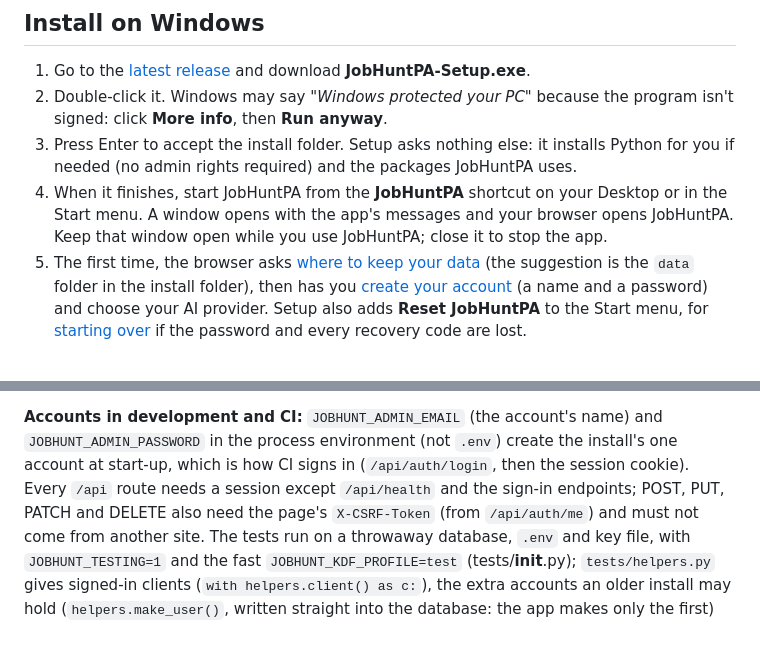
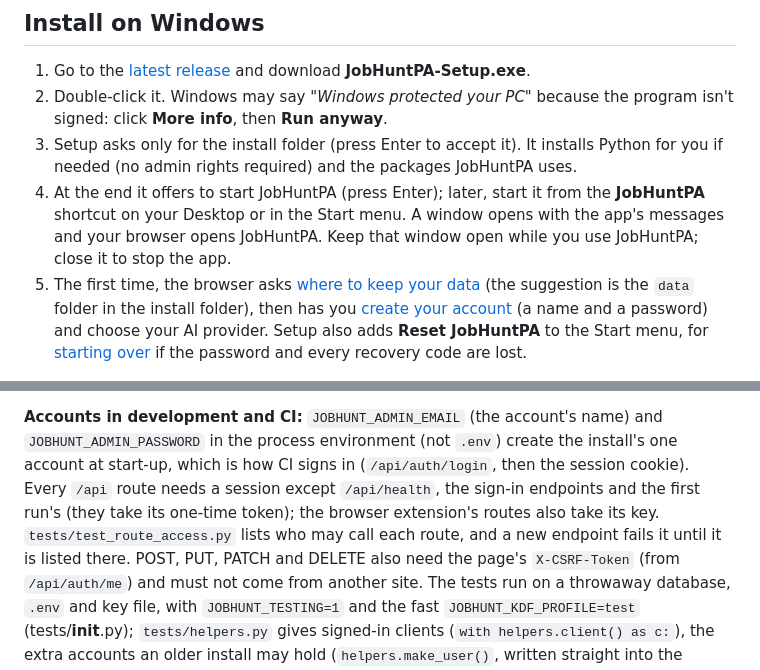
Before and after one commit to florian3706/JobHuntPA, a Markdown page: README.md, 2 parts joined by grey strips. Drawn GitHub-style; blank space fills up the shorter version.

```diff
--- a/README.md
+++ b/README.md
@@ -93,10 +93,10 @@ says what is encrypted and what isn't.
    download **JobHuntPA-Setup.exe**.
 2. Double-click it. Windows may say *"Windows protected your PC"* because the program isn't
    signed: click **More info**, then **Run anyway**.
-3. Press Enter to accept the install folder. Setup asks nothing else: it installs Python for you if
+3. Setup asks only for the install folder (press Enter to accept it). It installs Python for you if
    needed (no admin rights required) and the packages JobHuntPA uses.
-4. When it finishes, start JobHuntPA from the **JobHuntPA** shortcut on your Desktop or in the Start
-   menu. A window opens with the app's messages and your browser opens JobHuntPA. Keep that
+4. At the end it offers to start JobHuntPA (press Enter); later, start it from the **JobHuntPA** shortcut
+   on your Desktop or in the Start menu. A window opens with the app's messages and your browser opens JobHuntPA. Keep that
    window open while you use JobHuntPA; close it to stop the app.
 5. The first time, the browser asks [where to keep your data](#where-your-data-lives) (the suggestion is the
    `data` folder in the install folder), then has you [create your account](#your-account) (a name and a
@@ -1258,7 +1258,9 @@ Tests: `python3 -m unittest discover -s tests -t .`
 **Accounts in development and CI:** `JOBHUNT_ADMIN_EMAIL` (the account's name) and `JOBHUNT_ADMIN_PASSWORD` in
 the process environment (not `.env`) create the install's one account at start-up, which is how CI signs in
 (`/api/auth/login`, then the session cookie). Every `/api` route needs a session except
-`/api/health` and the sign-in endpoints; POST, PUT, PATCH and DELETE also need the page's
+`/api/health`, the sign-in endpoints and the first run's (they take its one-time token); the browser extension's
+routes also take its key. `tests/test_route_access.py` lists who may call each route, and a new endpoint fails it
+until it is listed there. POST, PUT, PATCH and DELETE also need the page's
 `X-CSRF-Token` (from `/api/auth/me`) and must not come from another site. The tests run on a throwaway
 database, `.env` and key file, with `JOBHUNT_TESTING=1` and the fast `JOBHUNT_KDF_PROFILE=test`
 (tests/__init__.py); `tests/helpers.py` gives signed-in clients (`with helpers.client() as c:`),
```
Also changed, not shown: THIRD-PARTY.md (+1 -1 lines), docs/design/accounts.md (+9 -9 lines).
